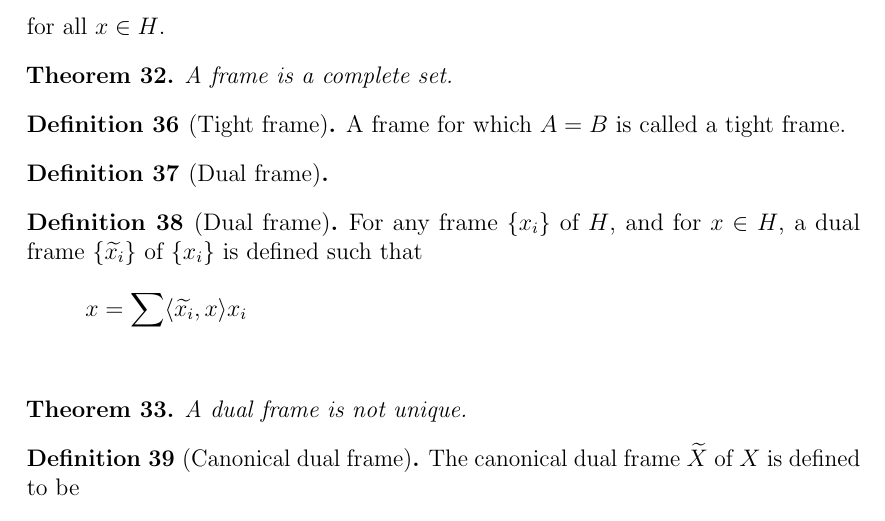
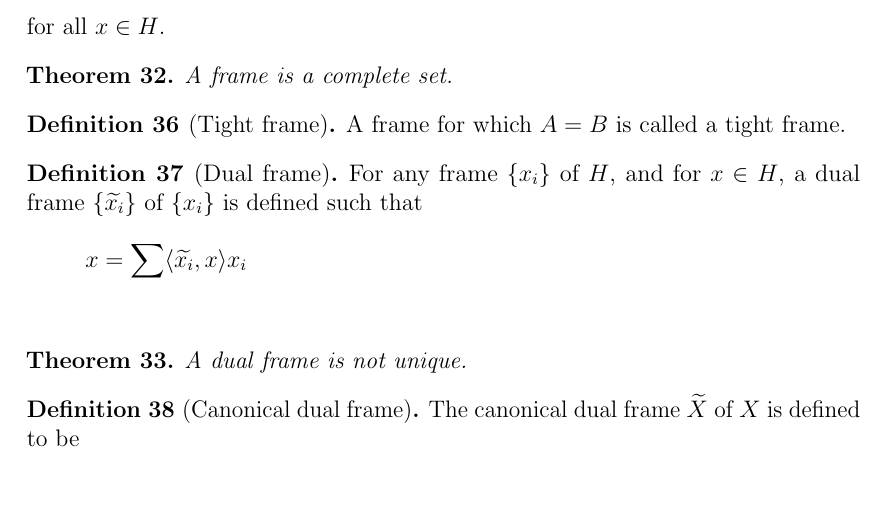
Before and after one commit to aakashjog/Digital-Processing-of-Single-and-Multidimensional-Signals, a LaTeX document (Notes/Notes.tex): part of page 21 of 23, cut so that both start at the same text, the shorter picture padded with empty space. Compiled offline with pdfLaTeX.

Commit message:
Fix typo

```diff
--- a/Notes/Notes.tex
+++ b/Notes/Notes.tex
@@ -985,8 +985,6 @@ E-mail: \href{mailto:raja@tauex.tau.ac.il}{raja@tauex.tau.ac.il}\\
 \end{definition}
 
 \begin{definition}[Dual frame]
-
-\begin{definition}[Dual frame]
 	For any frame $\{x_i\}$ of $H$, and for $x \in H$, a dual frame $\left\{ \tilde{x_i} \right\}$ of $\{x_i\}$ is defined such that
 	\begin{align*}
 		x &= \sum \langle \tilde{x_i},x \rangle x_i
```
